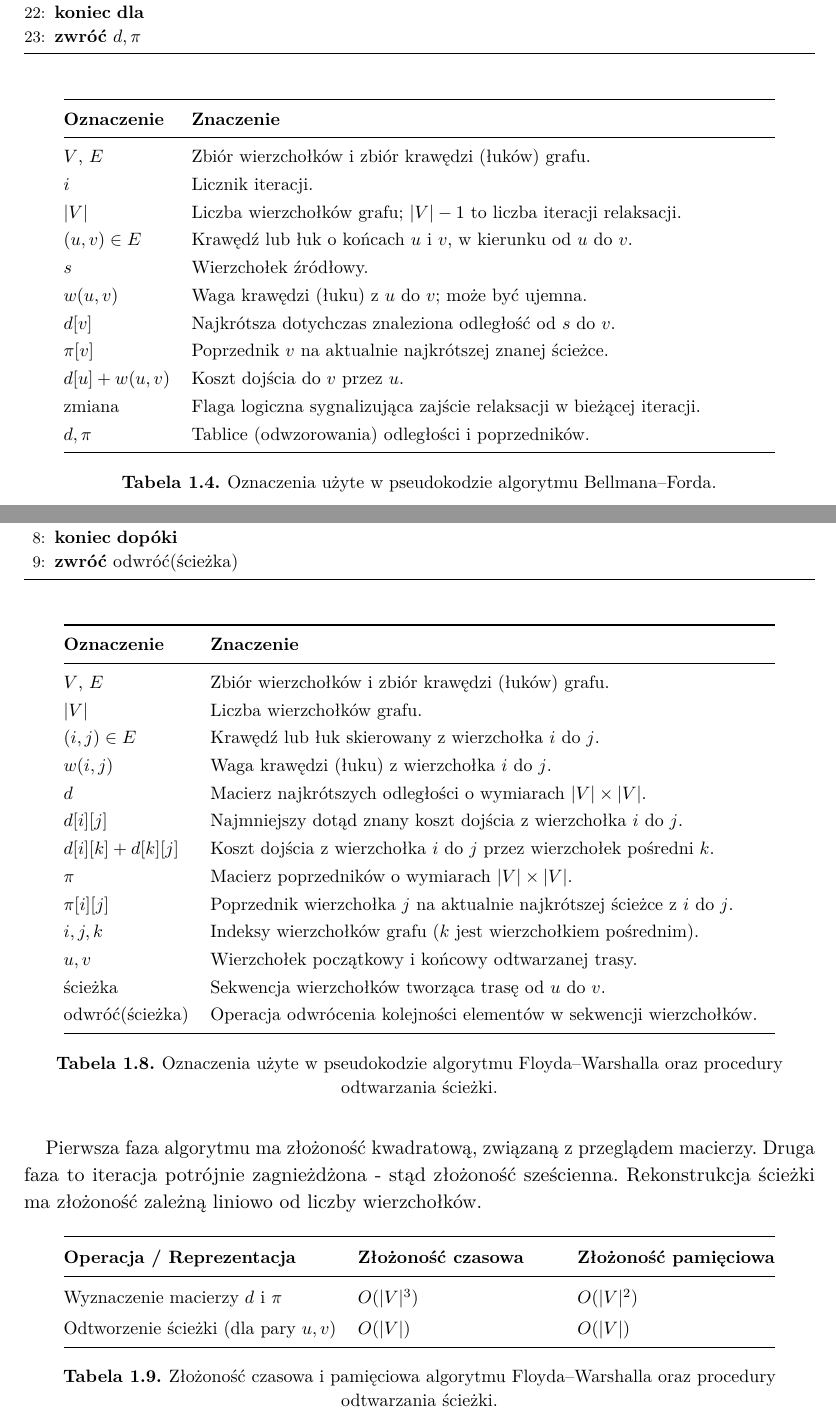
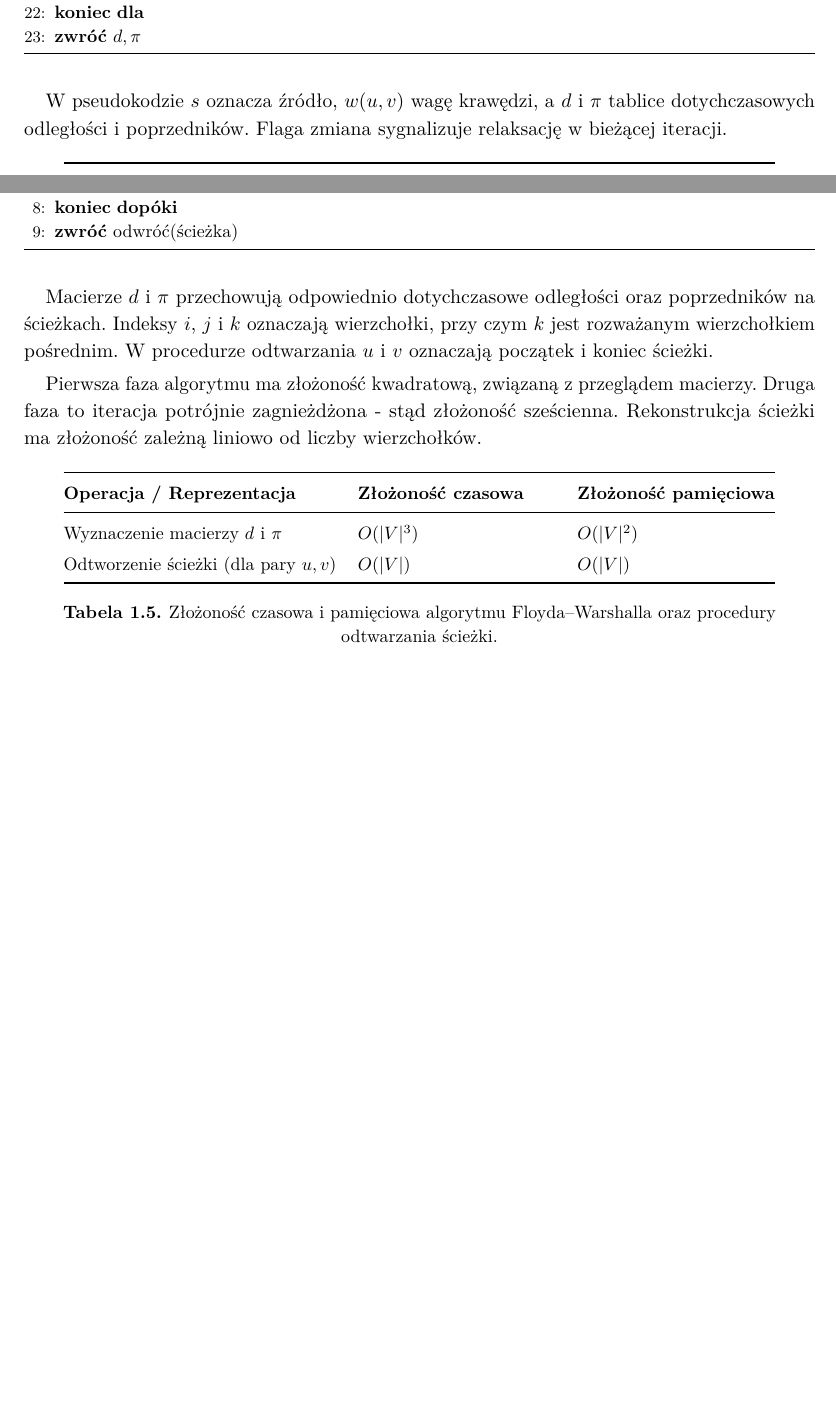
Before and after one commit to Kait0u/graph-algorithms-zzaip-uv, a LaTeX document (reports/report-1/main.tex): two parts of pages 15 and 22 of 35 before the commit and two parts of pages 15 and 21 of 34 after it, joined at a grey line, cut so that both start at the same text, the shorter picture padded with empty space. Compiled offline with pdfLaTeX.

Commit message:
Revise report theory and clarify the experimental plan.

```diff
--- a/reports/report-1/main.tex
+++ b/reports/report-1/main.tex
@@ -207,9 +196,0 @@ Poniżej znajduje się pseudokod algorytmu Dijkstry. Wykorzystuje on strukturę
-    $V$, $E$ & Zbiór wierzchołków i zbiór krawędzi (łuków) grafu. \\
-    $N(u)$ & Zbiór sąsiadów wierzchołka $u$ (dla digrafu: zbiór jego następników). \\
-    $s$ & Wierzchołek źródłowy; jego odległość początkowa wynosi $0$. \\
-    $w(u,v)$ & Nieujemna waga krawędzi (łuku) z $u$ do $v$. \\
-    $d[v]$ & Najkrótsza dotychczas znaleziona odległość od $s$ do $v$. \\
-    $\pi[v]$ & Poprzednik $v$ na aktualnie najkrótszej znanej ścieżce. \\
-    $d$, $\pi$ & Tablice (odwzorowania) odległości i poprzedników. \\
-    $Q$ & Kolejka priorytetowa par $(\text{odległość}, \text{wierzchołek})$, uporządkowana według odległości od źródła. \\
-    $d[u]+w(u,v)$ & Koszt dojścia do $v$ przez $u$. \\
@@ -313,30 +288,7 @@ W przypadku grafu niespójnego odległość dla wierzchołków nieosiągalnych z
 	\end{algorithmic}
 \end{algorithm}
 
-\begin{table}[H]
-  \centering
-  \small
-  \renewcommand{\arraystretch}{1.15}
-  \begin{tabularx}{0.9\textwidth}{@{}lX@{}}
-    \toprule
-    \textbf{Oznaczenie} & \textbf{Znaczenie} \\
-    \midrule
-    $V$, $E$ & Zbiór wierzchołków i zbiór krawędzi (łuków) grafu. \\
-    $i$ & Licznik iteracji. \\
-    $|V|$ & Liczba wierzchołków grafu; $|V|-1$ to liczba iteracji relaksacji. \\
-    $(u,v)\in E$ & Krawędź lub łuk o końcach $u$ i $v$, w kierunku od $u$ do $v$. \\
-    $s$ & Wierzchołek źródłowy. \\
-    $w(u,v)$ & Waga krawędzi (łuku) z $u$ do $v$; może być ujemna. \\
-    $d[v]$ & Najkrótsza dotychczas znaleziona odległość od $s$ do $v$. \\
-    $\pi[v]$ & Poprzednik $v$ na aktualnie najkrótszej znanej ścieżce. \\
-    $d[u]+w(u,v)$ & Koszt dojścia do $v$ przez $u$. \\
-    \text{zmiana} & Flaga logiczna sygnalizująca zajście relaksacji w bieżącej iteracji. \\
-    $d,\pi$ & Tablice (odwzorowania) odległości i poprzedników. \\
-    \bottomrule
-  \end{tabularx}
-  \caption{Oznaczenia użyte w pseudokodzie algorytmu Bellmana--Forda.}
-  \label{tab:oznaczenia-bellman-ford}
-\end{table}
+W~pseudokodzie $s$ oznacza źródło, $w(u,v)$ wagę krawędzi, a~$d$ i~$\pi$ tablice dotychczasowych odległości i~poprzedników. Flaga $\text{zmiana}$ sygnalizuje relaksację w~bieżącej iteracji.
 
 \begin{table}[H]
   \centering
@@ -440,7 +383,0 @@ Algorytm wymaga wiedzy dziedzinowej pozwalającej sformułować funkcję heuryst
-    $V$, $E$ & Zbiór wierzchołków i zbiór krawędzi (łuków) grafu. \\
-    $s$, $t$ & Wierzchołek źródłowy i wierzchołek docelowy. \\
-    $N(u)$ & Zbiór sąsiadów wierzchołka $u$ (dla digrafu: zbiór jego następników). \\
-    $w(u,v)$ & Nieujemna waga krawędzi (łuku) z $u$ do $v$. \\
-    $h$ & Funkcja heurystyczna; $h(v)$ oznacza oszacowanie kosztu dojścia z $v$ do celu $t$. \\
-    $d[v]$ & Najmniejszy dotąd znany koszt dojścia ze źródła $s$ do $v$. \\
-    $d_{\mathrm{pr}}$ & Koszt dojścia do $v$ przez $u$, obliczony jako $d[u]+w(u,v)$. \\
@@ -453,3 +383,0 @@ Algorytm wymaga wiedzy dziedzinowej pozwalającej sformułować funkcję heuryst
-    $\text{ścieżka}$ & Sekwencja wierzchołków tworząca trasę od $s$ do $t$. \\
-    $\textsc{odtwórzŚcieżkę}(\pi, u)$ & Funkcja rekonstruująca sekwencję wierzchołków od źródła do $u$. \\
-    $\text{odwróć}(\text{ścieżka})$ & Operacja odwrócenia kolejności elementów w sekwencji wierzchołków. \\
@@ -569,32 +493,7 @@ Wyznaczona macierz poprzedników $\pi$ umożliwia opcjonalne odtworzenie sekwenc
   \end{algorithmic}
 \end{algorithm}
 
-\begin{table}[H]
-  \centering
-  \small
-  \renewcommand{\arraystretch}{1.15}
-  \begin{tabularx}{0.9\textwidth}{@{}lX@{}}
-    \toprule
-    \textbf{Oznaczenie} & \textbf{Znaczenie} \\
-    \midrule
-    $V$, $E$ & Zbiór wierzchołków i zbiór krawędzi (łuków) grafu. \\
-    $|V|$ & Liczba wierzchołków grafu. \\
-    $(i,j)\in E$ & Krawędź lub łuk skierowany z wierzchołka $i$ do $j$. \\
-    $w(i,j)$ & Waga krawędzi (łuku) z wierzchołka $i$ do $j$. \\
-    $d$ & Macierz najkrótszych odległości o wymiarach $|V|\times|V|$. \\
-    $d[i][j]$ & Najmniejszy dotąd znany koszt dojścia z wierzchołka $i$ do $j$. \\
-    $d[i][k]+d[k][j]$ & Koszt dojścia z wierzchołka $i$ do $j$ przez wierzchołek pośredni $k$. \\
-    $\pi$ & Macierz poprzedników o wymiarach $|V|\times|V|$. \\
-    $\pi[i][j]$ & Poprzednik wierzchołka $j$ na aktualnie najkrótszej ścieżce z $i$ do $j$. \\
-    $i, j, k$ & Indeksy wierzchołków grafu ($k$ jest wierzchołkiem pośrednim). \\
-    $u, v$ & Wierzchołek początkowy i końcowy odtwarzanej trasy. \\
-    $\text{ścieżka}$ & Sekwencja wierzchołków tworząca trasę od $u$ do $v$. \\
-    $\text{odwróć}(\text{ścieżka})$ & Operacja odwrócenia kolejności elementów w sekwencji wierzchołków. \\
-    \bottomrule
-  \end{tabularx}
-  \caption{Oznaczenia użyte w pseudokodzie algorytmu Floyda--Warshalla oraz procedury odtwarzania ścieżki.}
-  \label{tab:oznaczenia-floyd-warshall}
-\end{table}
+Macierze $d$ i~$\pi$ przechowują odpowiednio dotychczasowe odległości oraz poprzedników na ścieżkach. Indeksy $i$, $j$ i~$k$ oznaczają wierzchołki, przy czym $k$ jest rozważanym wierzchołkiem pośrednim. W~procedurze odtwarzania $u$ i~$v$ oznaczają początek i~koniec ścieżki.
 
 Pierwsza faza algorytmu ma złożoność kwadratową, związaną z przeglądem macierzy. Druga faza to iteracja potrójnie zagnieżdżona - stąd złożoność sześcienna. Rekonstrukcja ścieżki ma~złożoność zależną liniowo od~liczby wierzchołków.
 
```
Also changed, not shown: reports/report-1/main.tex (44 more changed lines).
